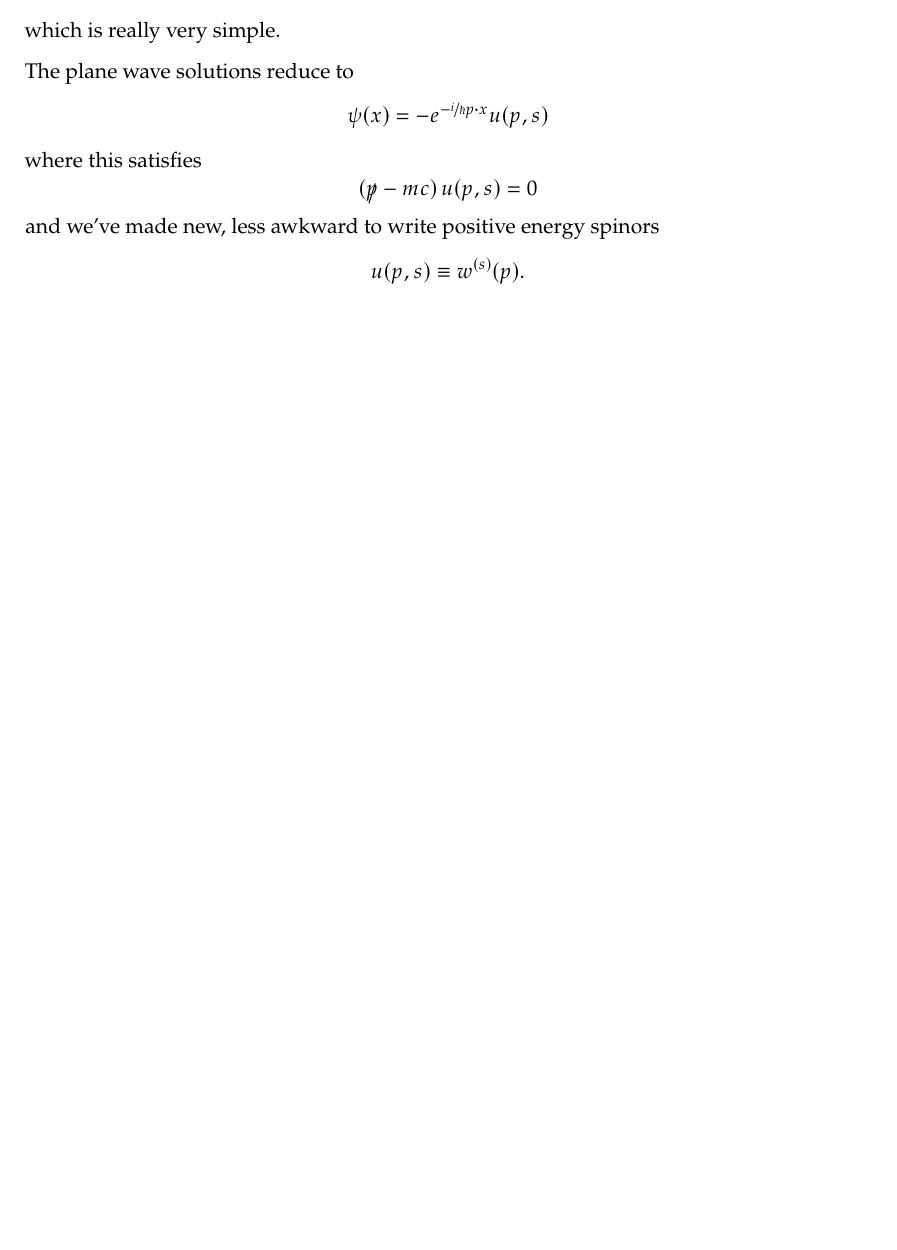
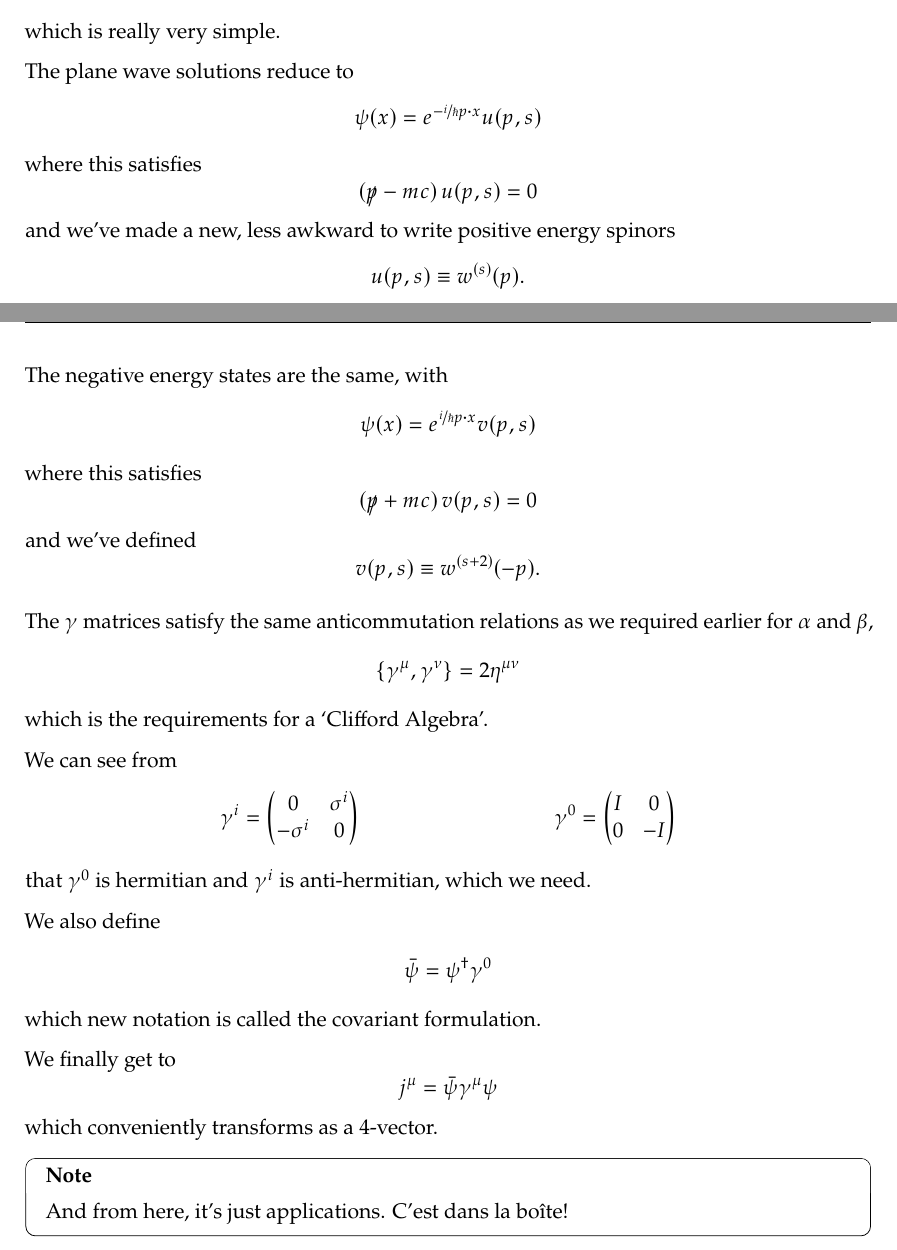
Before and after one commit to penguinoneshaw/PHYS11019-quantum-theory, a LaTeX document (Quantum_Revision.tex): part of page 32 of 36 before the commit and two parts of pages 32 and 33 of 37 after it, the two joined at a grey line, cut so that both start at the same text, the shorter picture padded with empty space. Compiled offline with pdfLaTeX.

Commit message:
It's done, enough, anyway

```diff
--- a/Quantum_Revision.tex
+++ b/Quantum_Revision.tex
@@ -801,11 +801,35 @@ where we have defined
 \end{align*}
 
 We also now define the Feynman Slash notation, \[\slashed{a} \equiv \gamma^\mu a_\mu \] which is the contraction with the \(\gamma\) spinor.
-This allows us to reduce this expression to \[ (i \hbar \slashed{\partial} mc) \psi(x) = 0\] which is really very simple.
+This allows us to reduce this expression to \[ (i \hbar \slashed{\partial}- mc) \psi(x) = 0\] which is really very simple.
 
-The plane wave solutions reduce to \[ \psi(x) = -e^{-\nicefrac{i}{\hbar}p\vdot x} u(p, s) \] where this satisfies
+The plane wave solutions reduce to \[ \psi(x) = e^{-\nicefrac{i}{\hbar}p\vdot x} u(p, s) \] where this satisfies
 \[ (\slashed{p} - mc)\, u(p, s) = 0 \]
-and we've made new, less awkward to write positive energy spinors \[ u(p, s) \equiv w^{(s)}(p).\]
+and we've made a new, less awkward to write positive energy spinors \[ u(p, s) \equiv w^{(s)}(p).\]
+
+The negative energy states are the same, with \[ \psi(x) = e^{\nicefrac{i}{\hbar}p\vdot x} v(p, s) \] where this satisfies
+\[ (\slashed{p} + mc)\, v(p, s) = 0 \] and we've defined \[v(p, s) \equiv w^{(s + 2)}(-p).\]
+
+The \(\gamma\) matrices satisfy the same anticommutation relations as we required earlier for \(\alpha\) and \(\beta\),
+\[ \anticommutator{\gamma^\mu}{\gamma^\nu} = 2 \eta^{\mu\nu} \]
+which is the requirements for a `Clifford Algebra'.
+
+We can see from
+\begin{align*}
+  \gamma^i &= \mqty(0 & \sigma^i\\ - \sigma^i & 0) & \gamma^0 &= \mqty(I&0\\0&-I)
+\end{align*} that \(\gamma^0\) is hermitian and \(\gamma^i \) is anti-hermitian, which we need.
+
+We also define
+\begin{align*}
+  \bar{\psi} &= \psi^\dagger \gamma^0
+\end{align*}
+which new notation is called the covariant formulation.
+
+We finally get to \[ j^\mu = \bar{\psi} \gamma^\mu \psi\] which conveniently transforms as a 4-vector.
+
+\begin{note}
+And from here, it's just applications. C'est dans la bo\^ite!
+\end{note}
 
 
 \include{includes/appendices}
```
